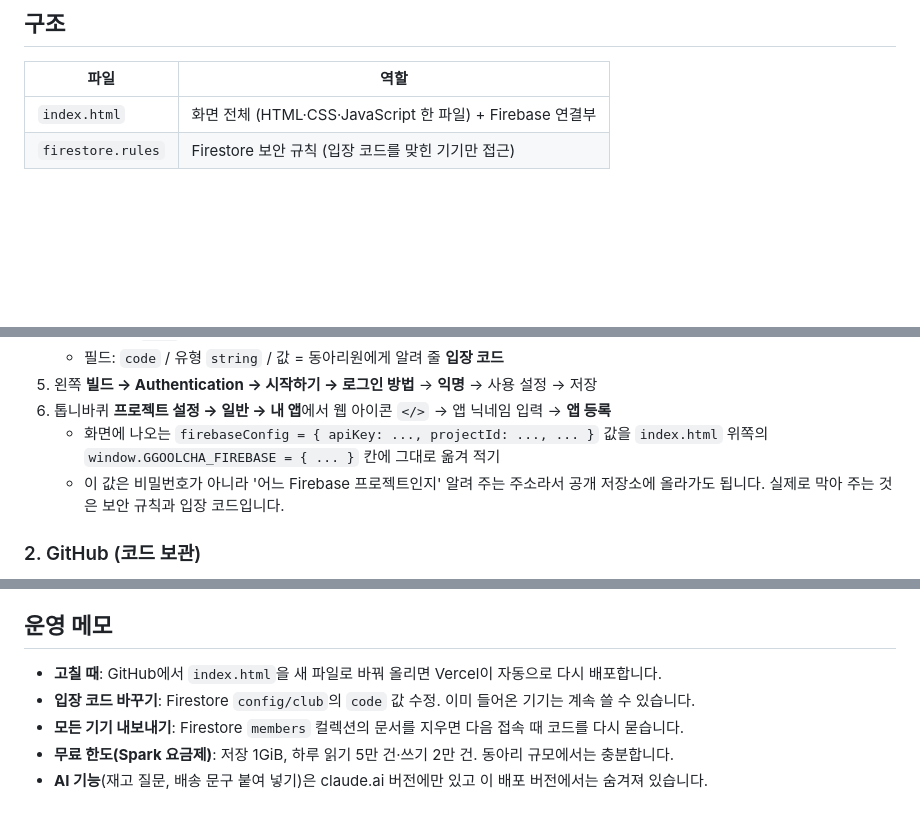
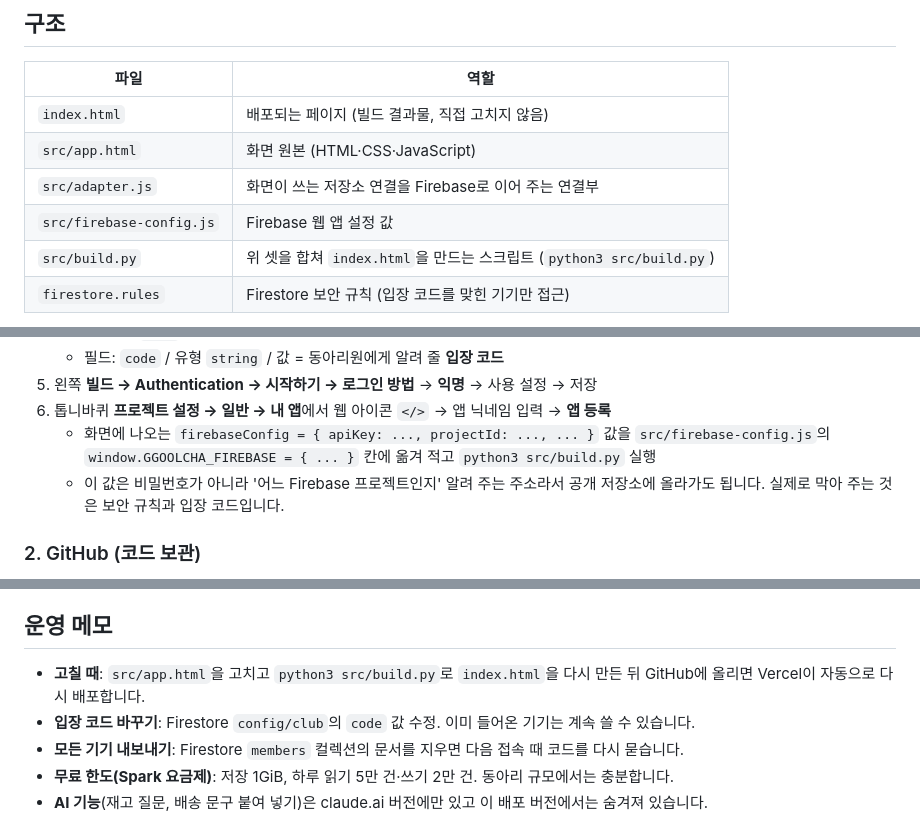
Before and after one commit to 2001jeongjae/ggoolcha-storage, a Markdown page: README.md, 3 parts joined by grey strips. Rendered like a GitHub page; blank space fills up the shorter version.

```diff
--- a/README.md
+++ b/README.md
@@ -17,7 +17,11 @@ EV 자작차 동아리 '꿀차'의 부품·공구·소모품 재고와 사용
 
 | 파일 | 역할 |
 | --- | --- |
-| `index.html` | 화면 전체 (HTML·CSS·JavaScript 한 파일) + Firebase 연결부 |
+| `index.html` | 배포되는 페이지 (빌드 결과물, 직접 고치지 않음) |
+| `src/app.html` | 화면 원본 (HTML·CSS·JavaScript) |
+| `src/adapter.js` | 화면이 쓰는 저장소 연결을 Firebase로 이어 주는 연결부 |
+| `src/firebase-config.js` | Firebase 웹 앱 설정 값 |
+| `src/build.py` | 위 셋을 합쳐 `index.html`을 만드는 스크립트 (`python3 src/build.py`) |
 | `firestore.rules` | Firestore 보안 규칙 (입장 코드를 맞힌 기기만 접근) |
 
 - 호스팅: Vercel (GitHub 저장소에 올리면 자동 배포)
@@ -41,7 +45,7 @@ EV 자작차 동아리 '꿀차'의 부품·공구·소모품 재고와 사용
 5. 왼쪽 **빌드 → Authentication → 시작하기 → 로그인 방법** → **익명** → 사용 설정 → 저장
 6. 톱니바퀴 **프로젝트 설정 → 일반 → 내 앱**에서 웹 아이콘 `</>` → 앱 닉네임 입력 → **앱 등록**
    - 화면에 나오는 `firebaseConfig = { apiKey: ..., projectId: ..., ... }` 값을
-     `index.html` 위쪽의 `window.GGOOLCHA_FIREBASE = { ... }` 칸에 그대로 옮겨 적기
+     `src/firebase-config.js`의 `window.GGOOLCHA_FIREBASE = { ... }` 칸에 옮겨 적고 `python3 src/build.py` 실행
    - 이 값은 비밀번호가 아니라 '어느 Firebase 프로젝트인지' 알려 주는 주소라서 공개 저장소에 올라가도 됩니다.
      실제로 막아 주는 것은 보안 규칙과 입장 코드입니다.
 
@@ -61,7 +65,7 @@ EV 자작차 동아리 '꿀차'의 부품·공구·소모품 재고와 사용
 
 ## 운영 메모
 
-- **고칠 때**: GitHub에서 `index.html`을 새 파일로 바꿔 올리면 Vercel이 자동으로 다시 배포합니다.
+- **고칠 때**: `src/app.html`을 고치고 `python3 src/build.py`로 `index.html`을 다시 만든 뒤 GitHub에 올리면 Vercel이 자동으로 다시 배포합니다.
 - **입장 코드 바꾸기**: Firestore `config/club`의 `code` 값 수정. 이미 들어온 기기는 계속 쓸 수 있습니다.
 - **모든 기기 내보내기**: Firestore `members` 컬렉션의 문서를 지우면 다음 접속 때 코드를 다시 묻습니다.
 - **무료 한도(Spark 요금제)**: 저장 1GiB, 하루 읽기 5만 건·쓰기 2만 건. 동아리 규모에서는 충분합니다.
```
